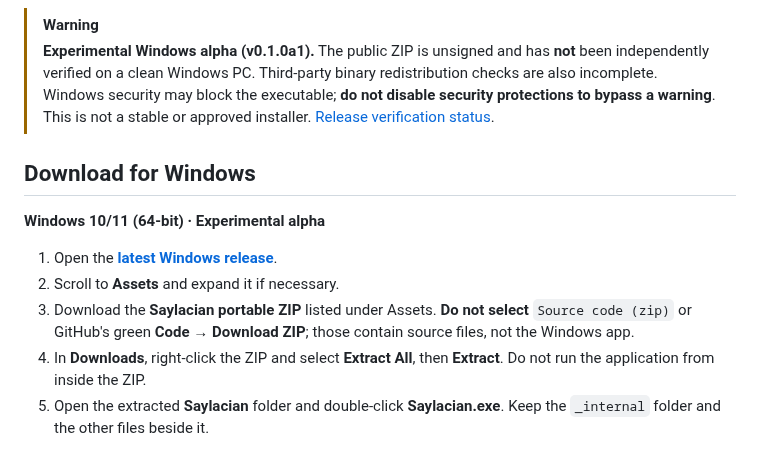
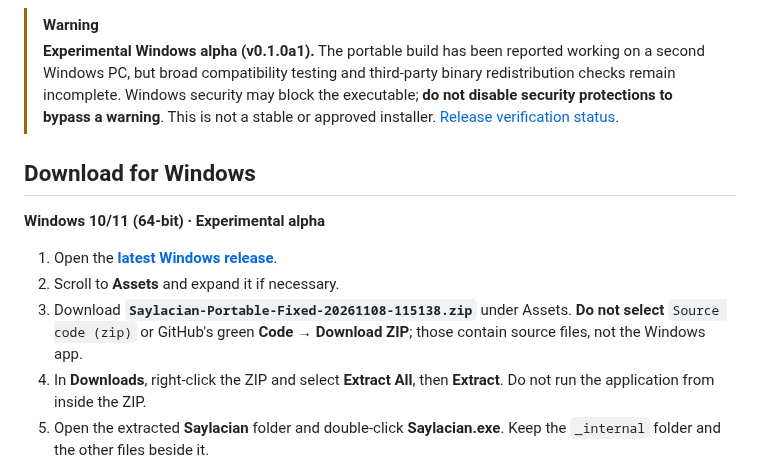
Before and after one commit to zealousvec/Saylacian, a Markdown page: README.md, the part around the change. GitHub-like rendering.

Commit message:
Clarify current portable Windows download and cross-PC test

```diff
--- a/README.md
+++ b/README.md
@@ -18,7 +18,7 @@ Saylacian is a free, open-source desktop application focused on language transla
 ![Saylacian desktop application](assets/screenshots/saylacian-desktop.png)
 
 > [!WARNING]
-> **Experimental Windows alpha (v0.1.0a1).** The public ZIP is unsigned and has **not** been independently verified on a clean Windows PC. Third-party binary redistribution checks are also incomplete. Windows security may block the executable; **do not disable security protections to bypass a warning**. This is not a stable or approved installer. [Release verification status](docs/GITHUB_RELEASE_CHECKLIST.md).
+> **Experimental Windows alpha (v0.1.0a1).** The portable build has been reported working on a second Windows PC, but broad compatibility testing and third-party binary redistribution checks remain incomplete. Windows security may block the executable; **do not disable security protections to bypass a warning**. This is not a stable or approved installer. [Release verification status](docs/GITHUB_RELEASE_CHECKLIST.md).
 
 ## Download for Windows
 
@@ -26,7 +26,7 @@ Saylacian is a free, open-source desktop application focused on language transla
 
 1. Open the **[latest Windows release](https://github.com/zealousvec/Saylacian/releases/tag/v0.1.0a1)**.
 2. Scroll to **Assets** and expand it if necessary.
-3. Download the **Saylacian portable ZIP** listed under Assets. **Do not select** `Source code (zip)` or GitHub's green **Code → Download ZIP**; those contain source files, not the Windows app.
+3. Download **`Saylacian-Portable-Fixed-20261108-115138.zip`** under Assets. **Do not select** `Source code (zip)` or GitHub's green **Code → Download ZIP**; those contain source files, not the Windows app.
 4. In **Downloads**, right-click the ZIP and select **Extract All**, then **Extract**. Do not run the application from inside the ZIP.
 5. Open the extracted **Saylacian** folder and double-click **Saylacian.exe**. Keep the `_internal` folder and the other files beside it.
 6. For offline language translation, open **Offline language packs** in the app (or press **Ctrl+P**) and install the language pack you want.
```
